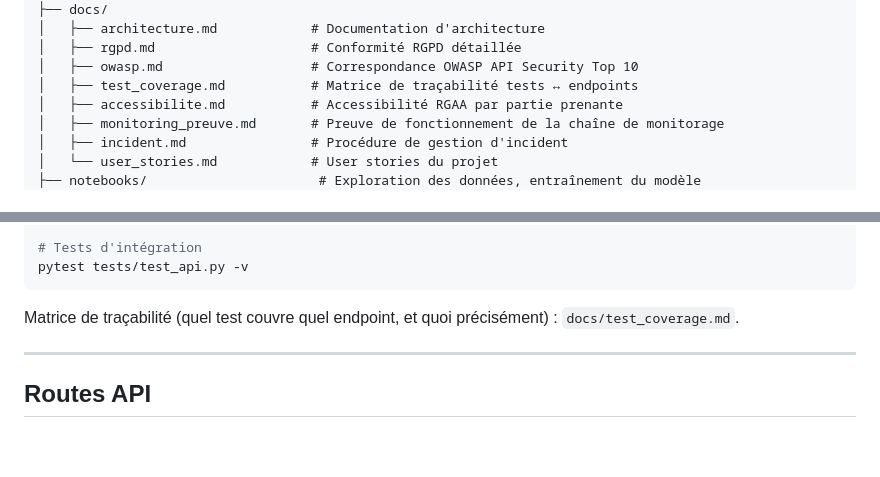
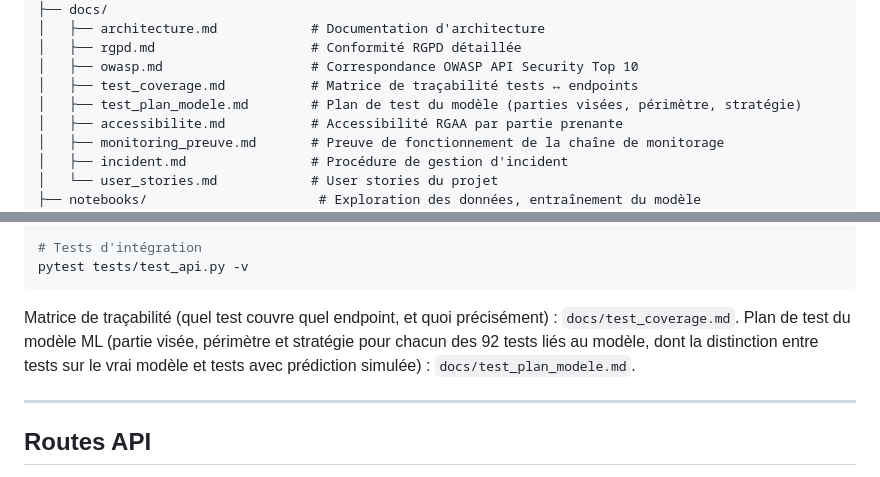
Before and after one commit to helio-aubrun/waterflow, a Markdown page: README.md, 2 parts joined by grey strips. Rendered like a GitHub page; blank space fills up the shorter version.

````diff
--- a/README.md
+++ b/README.md
@@ -35,6 +35,7 @@ waterflow/
 │   ├── rgpd.md                    # Conformité RGPD détaillée
 │   ├── owasp.md                   # Correspondance OWASP API Security Top 10
 │   ├── test_coverage.md           # Matrice de traçabilité tests ↔ endpoints
+│   ├── test_plan_modele.md        # Plan de test du modèle (parties visées, périmètre, stratégie)
 │   ├── accessibilite.md           # Accessibilité RGAA par partie prenante
 │   ├── monitoring_preuve.md       # Preuve de fonctionnement de la chaîne de monitorage
 │   ├── incident.md                # Procédure de gestion d'incident
@@ -134,7 +135,10 @@ pytest tests/test_api.py -v
 ```
 
 Matrice de traçabilité (quel test couvre quel endpoint, et quoi précisément) :
-`docs/test_coverage.md`.
+`docs/test_coverage.md`. Plan de test du modèle ML (partie visée, périmètre
+et stratégie pour chacun des 92 tests liés au modèle, dont la distinction
+entre tests sur le vrai modèle et tests avec prédiction simulée) :
+`docs/test_plan_modele.md`.
 
 ---
 
````
Also changed, not shown: docs/test_plan_modele.md (added, +124 -0 lines).
